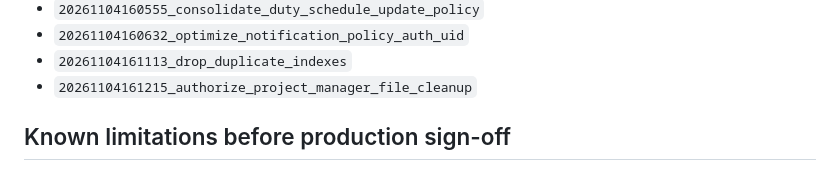
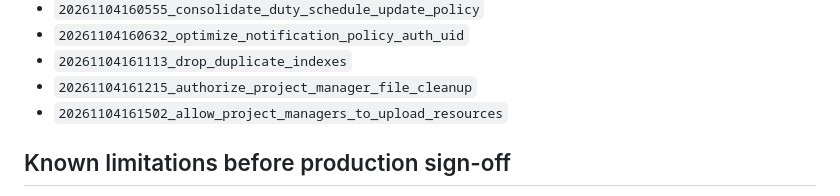
Before and after one commit to quanganhd0027/Study_Load, a Markdown page: README.md, the part around the change. Rendered like a GitHub page.

Commit message:
Document project manager upload policy migration

```diff
--- a/README.md
+++ b/README.md
@@ -59,6 +59,7 @@ The Supabase migrations applied during integration are tracked in `supabase/migr
 - `20261104160632_optimize_notification_policy_auth_uid`
 - `20261104161113_drop_duplicate_indexes`
 - `20261104161215_authorize_project_manager_file_cleanup`
+- `20261104161502_allow_project_managers_to_upload_resources`
 
 ## Known limitations before production sign-off
 
```
